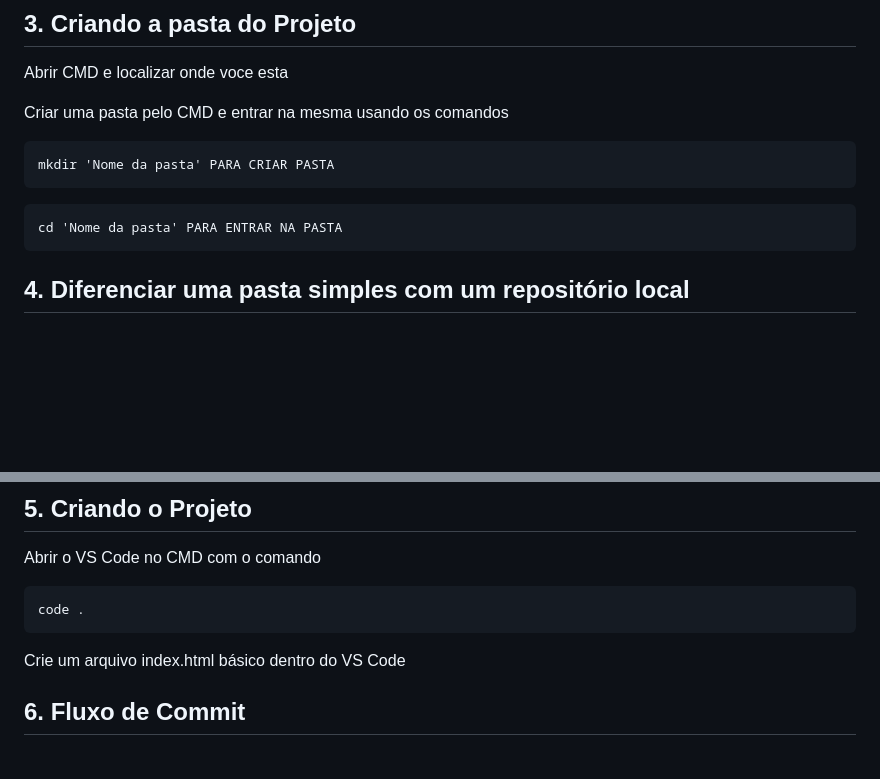
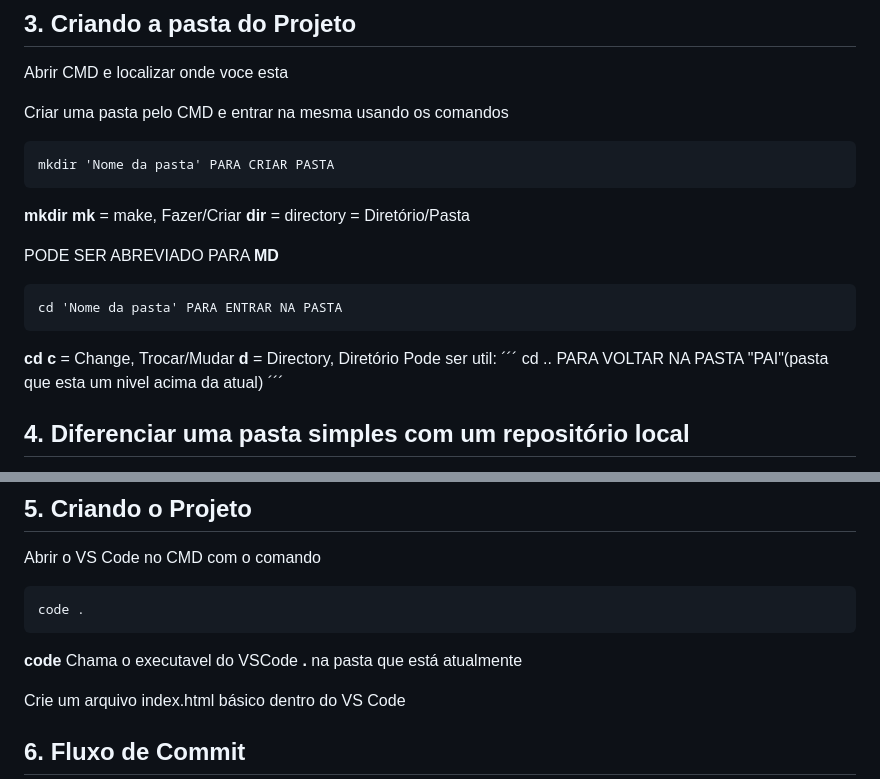
Before and after one commit to JohwSantos/Workshop-Git-Github, a Markdown page: README.md, 2 parts joined by grey strips. Rendered like a GitHub page; blank space fills up the shorter version.

Commit message:
Add definição dos comandos do CMD

````diff
--- a/README.md
+++ b/README.md
@@ -36,9 +36,22 @@ Criar uma pasta pelo CMD e entrar na mesma usando os comandos
 ```
 mkdir 'Nome da pasta' PARA CRIAR PASTA
 ```
+**mkdir**
+**mk** = make, Fazer/Criar
+**dir** = directory = Diretório/Pasta
+
+PODE SER ABREVIADO PARA **MD**
+
 ```
 cd 'Nome da pasta' PARA ENTRAR NA PASTA
 ```
+**cd**
+**c** = Change, Trocar/Mudar
+**d** = Directory, Diretório
+Pode ser util:
+´´´
+cd .. PARA VOLTAR NA PASTA "PAI"(pasta que esta um nivel acima da atual)
+´´´
 
 ## 4. Diferenciar uma pasta simples com um repositório local
 Ao abrir a pasta mostrar que não existe nada (De forma simples e Tecnica)
@@ -53,6 +66,8 @@ Abrir o VS Code no CMD com o comando
 ```
 code .
 ```
+**code** Chama o executavel do VSCode
+**.** na pasta que está atualmente
 
 Crie um arquivo index.html básico dentro do VS Code
 
````
